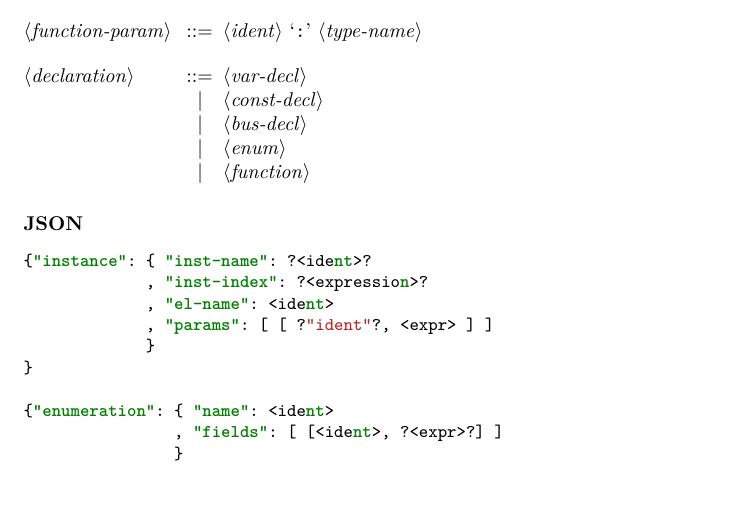
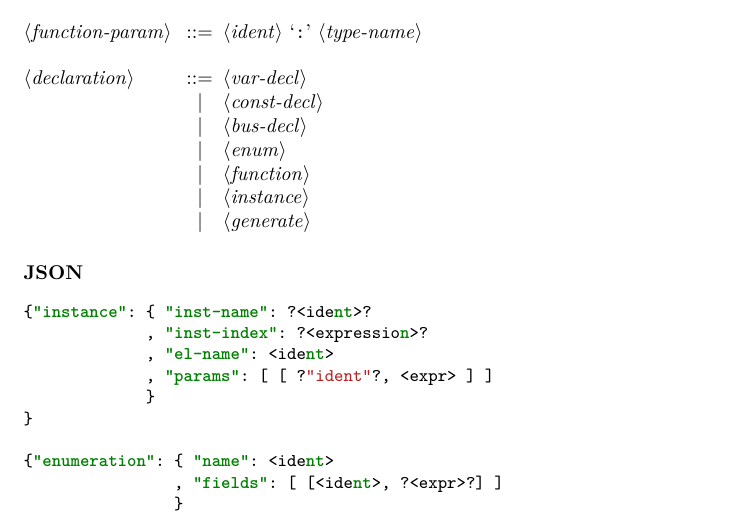
Before and after one commit to truls/language-smeil, a LaTeX document (docs/langspec/langspec.tex): part of page 5 of 12, cut so that both start at the same text. Compiled offline with pdfLaTeX.

Commit message:
Allow instances and generators in processes

```diff
--- a/docs/langspec/langspec.tex
+++ b/docs/langspec/langspec.tex
@@ -257,6 +257,8 @@ the invocations of
   \alt <bus-decl>
   \alt <enum>
   \alt <function>
+  \alt <instance>
+  \alt <generate>
 
 \end{grammar}
 
```
Also changed, not shown: 3 other files.
